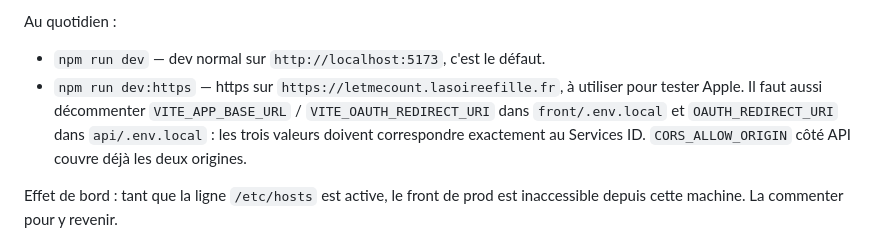
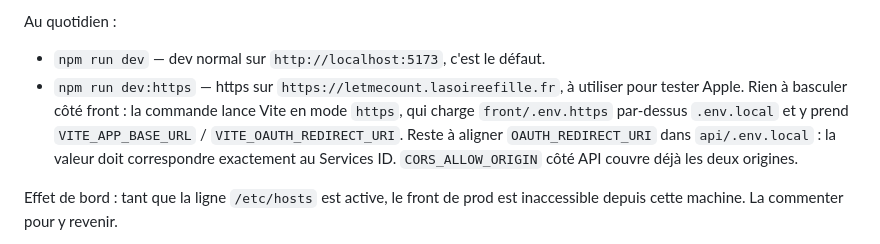
Before and after one commit to leahpar/letmecount-api, a Markdown page: doc/authentification-oauth.md, the part around the change. GitHub-like rendering.

```diff
--- a/doc/authentification-oauth.md
+++ b/doc/authentification-oauth.md
@@ -470,10 +470,12 @@ Au quotidien :
 
 - `npm run dev` — dev normal sur `http://localhost:5173`, c'est le défaut.
 - `npm run dev:https` — https sur `https://letmecount.lasoireefille.fr`, à
-  utiliser pour tester Apple. Il faut aussi décommenter `VITE_APP_BASE_URL` /
-  `VITE_OAUTH_REDIRECT_URI` dans `front/.env.local` et `OAUTH_REDIRECT_URI` dans
-  `api/.env.local` : les trois valeurs doivent correspondre exactement au
-  Services ID. `CORS_ALLOW_ORIGIN` côté API couvre déjà les deux origines.
+  utiliser pour tester Apple. Rien à basculer côté front : la commande lance
+  Vite en mode `https`, qui charge `front/.env.https` par-dessus `.env.local` et
+  y prend `VITE_APP_BASE_URL` / `VITE_OAUTH_REDIRECT_URI`. Reste à aligner
+  `OAUTH_REDIRECT_URI` dans `api/.env.local` : la valeur doit correspondre
+  exactement au Services ID. `CORS_ALLOW_ORIGIN` côté API couvre déjà les deux
+  origines.
 
 Effet de bord : tant que la ligne `/etc/hosts` est active, le front de prod est
 inaccessible depuis cette machine. La commenter pour y revenir.
```
